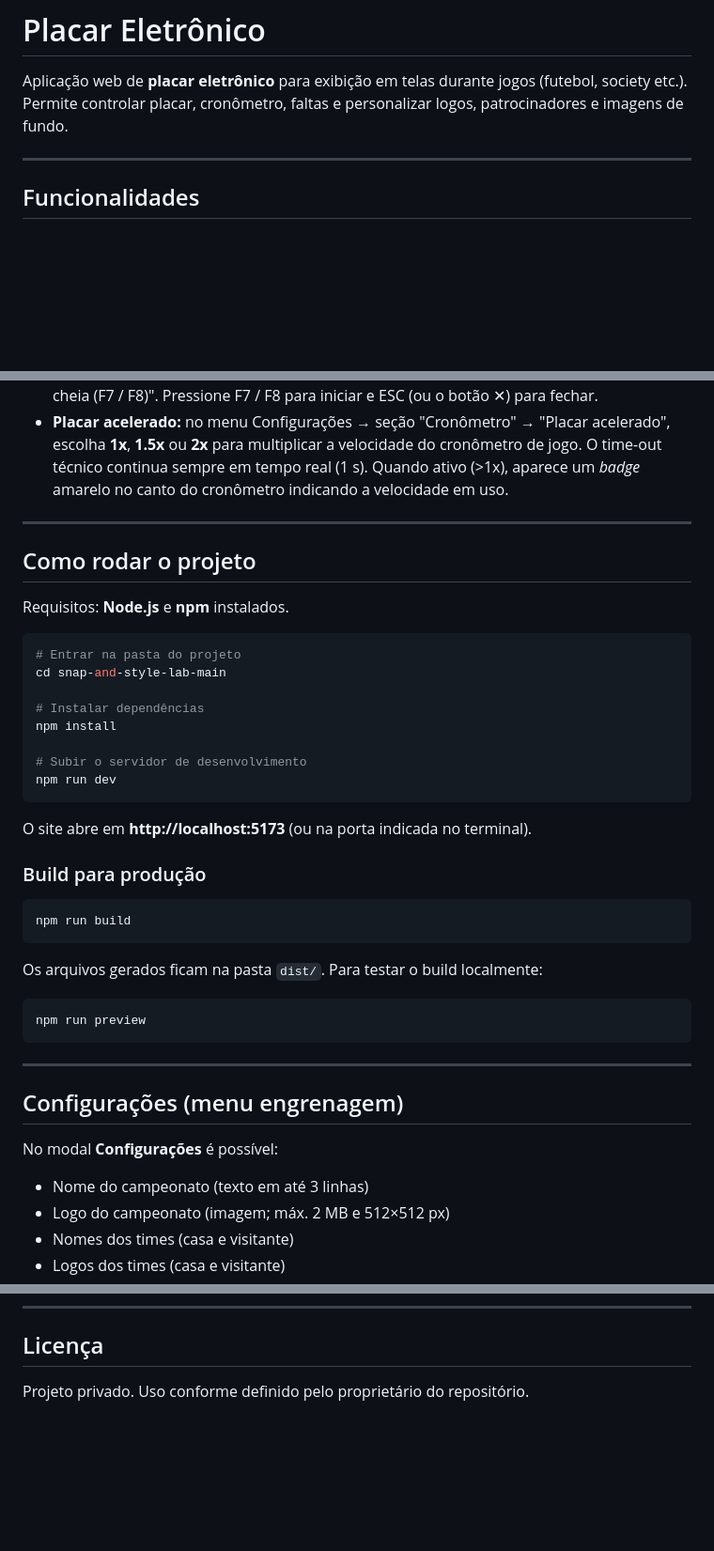
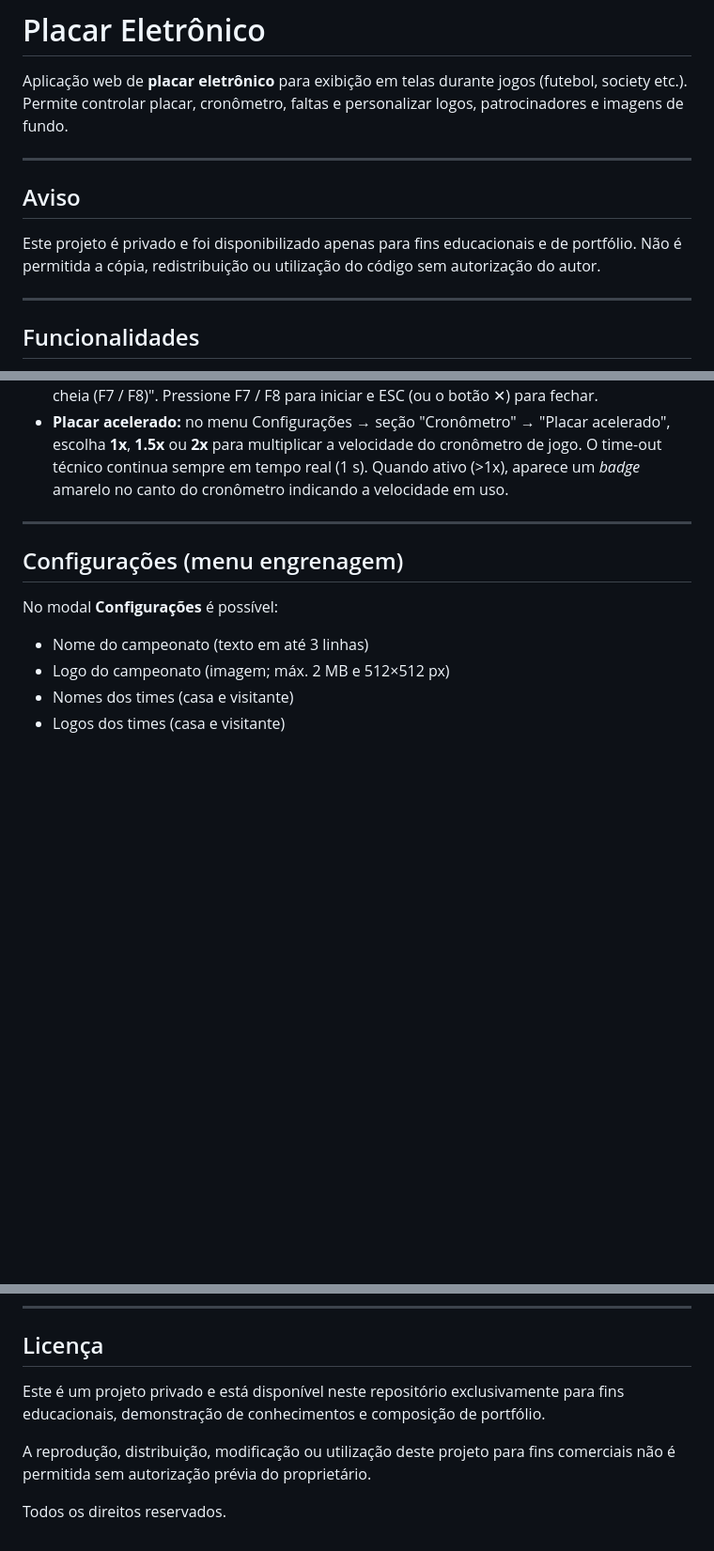
Before and after one commit to GarciaGabrielDEV/Placar_Primeiro-De_Maio, a Markdown page: README.md, 3 parts joined by grey strips. Shown at 94% size. Drawn GitHub-style; blank space fills up the shorter version.

Commit message:
Update README
Added a warning about the project's private status and usage restrictions.

````diff
--- a/README.md
+++ b/README.md
@@ -1,6 +1,12 @@
 # Placar Eletrônico
 
 Aplicação web de **placar eletrônico** para exibição em telas durante jogos (futebol, society etc.). Permite controlar placar, cronômetro, faltas e personalizar logos, patrocinadores e imagens de fundo.
+
+---
+
+## Aviso
+
+Este projeto é privado e foi disponibilizado apenas para fins educacionais e de portfólio. Não é permitida a cópia, redistribuição ou utilização do código sem autorização do autor.
 
 ---
 
@@ -64,36 +70,7 @@ Aplicação web de **placar eletrônico** para exibição em telas durante jogos
 
 ---
 
-## Como rodar o projeto
 
-Requisitos: **Node.js** e **npm** instalados.
-
-```bash
-# Entrar na pasta do projeto
-cd snap-and-style-lab-main
-
-# Instalar dependências
-npm install
-
-# Subir o servidor de desenvolvimento
-npm run dev
-```
-
-O site abre em **http://localhost:5173** (ou na porta indicada no terminal).
-
-### Build para produção
-
-```bash
-npm run build
-```
-
-Os arquivos gerados ficam na pasta `dist/`. Para testar o build localmente:
-
-```bash
-npm run preview
-```
-
----
 
 ## Configurações (menu engrenagem)
 
@@ -158,4 +135,8 @@ snap-and-style-lab-main/
 
 ## Licença
 
-Projeto privado. Uso conforme definido pelo proprietário do repositório.
+Este é um projeto privado e está disponível neste repositório exclusivamente para fins educacionais, demonstração de conhecimentos e composição de portfólio.
+
+A reprodução, distribuição, modificação ou utilização deste projeto para fins comerciais não é permitida sem autorização prévia do proprietário.
+
+Todos os direitos reservados.
````
